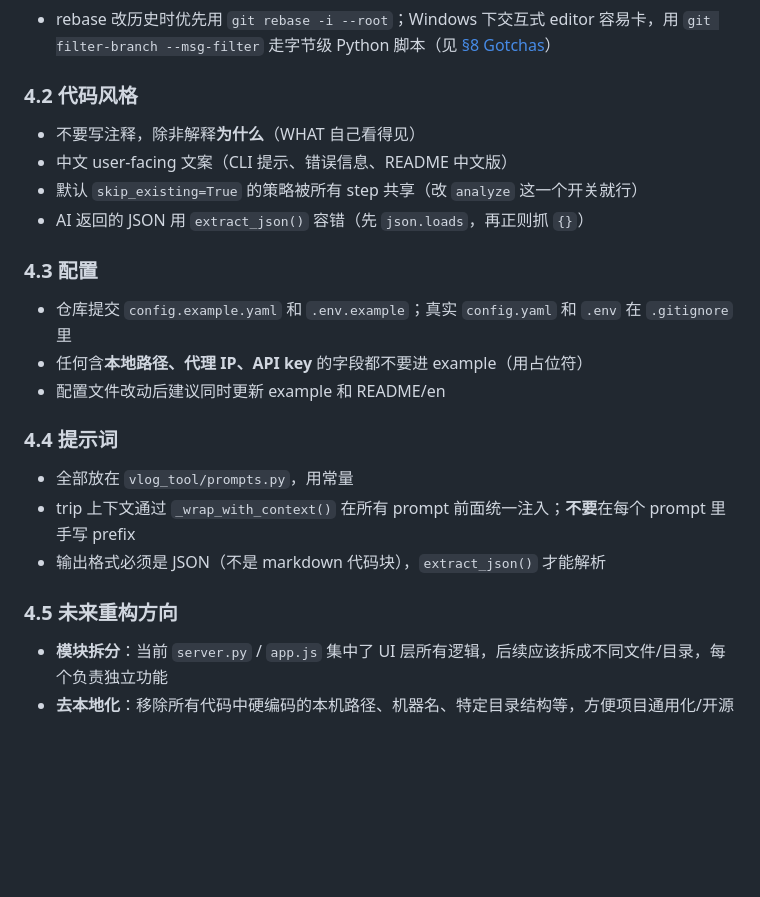
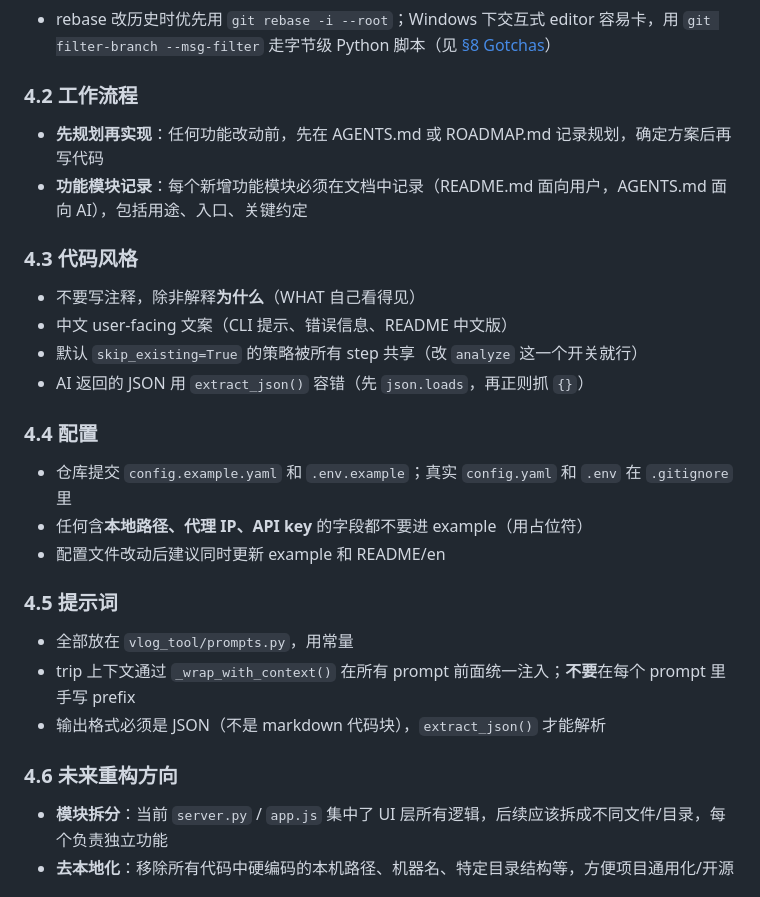
Before and after one commit to Leisurelybear/Clio, a Markdown page: AGENTS.md, the part around the change. Rendered like a GitHub page; blank space fills up the shorter version.

Commit message:
docs(agents): record workflow practice (plan-first, document modules)

```diff
--- a/AGENTS.md
+++ b/AGENTS.md
@@ -69,26 +69,31 @@ vlog-video-analysis/
 - 常见 type：`feat` / `fix` / `refactor` / `docs` / `chore`
 - rebase 改历史时优先用 `git rebase -i --root`；Windows 下交互式 editor 容易卡，用 `git filter-branch --msg-filter` 走字节级 Python 脚本（见 [§8 Gotchas](#8-gotchas)）
 
-### 4.2 代码风格
+### 4.2 工作流程
+
+- **先规划再实现**：任何功能改动前，先在 AGENTS.md 或 ROADMAP.md 记录规划，确定方案后再写代码
+- **功能模块记录**：每个新增功能模块必须在文档中记录（README.md 面向用户，AGENTS.md 面向 AI），包括用途、入口、关键约定
+
+### 4.3 代码风格
 
 - 不要写注释，除非解释**为什么**（WHAT 自己看得见）
 - 中文 user-facing 文案（CLI 提示、错误信息、README 中文版）
 - 默认 `skip_existing=True` 的策略被所有 step 共享（改 `analyze` 这一个开关就行）
 - AI 返回的 JSON 用 `extract_json()` 容错（先 `json.loads`，再正则抓 `{}`）
 
-### 4.3 配置
+### 4.4 配置
 
 - 仓库提交 `config.example.yaml` 和 `.env.example`；真实 `config.yaml` 和 `.env` 在 `.gitignore` 里
 - 任何含**本地路径、代理 IP、API key** 的字段都不要进 example（用占位符）
 - 配置文件改动后建议同时更新 example 和 README/en
 
-### 4.4 提示词
+### 4.5 提示词
 
 - 全部放在 `vlog_tool/prompts.py`，用常量
 - trip 上下文通过 `_wrap_with_context()` 在所有 prompt 前面统一注入；**不要**在每个 prompt 里手写 prefix
 - 输出格式必须是 JSON（不是 markdown 代码块），`extract_json()` 才能解析
 
-### 4.5 未来重构方向
+### 4.6 未来重构方向
 
 - **模块拆分**：当前 `server.py` / `app.js` 集中了 UI 层所有逻辑，后续应该拆成不同文件/目录，每个负责独立功能
 - **去本地化**：移除所有代码中硬编码的本机路径、机器名、特定目录结构等，方便项目通用化/开源
```
